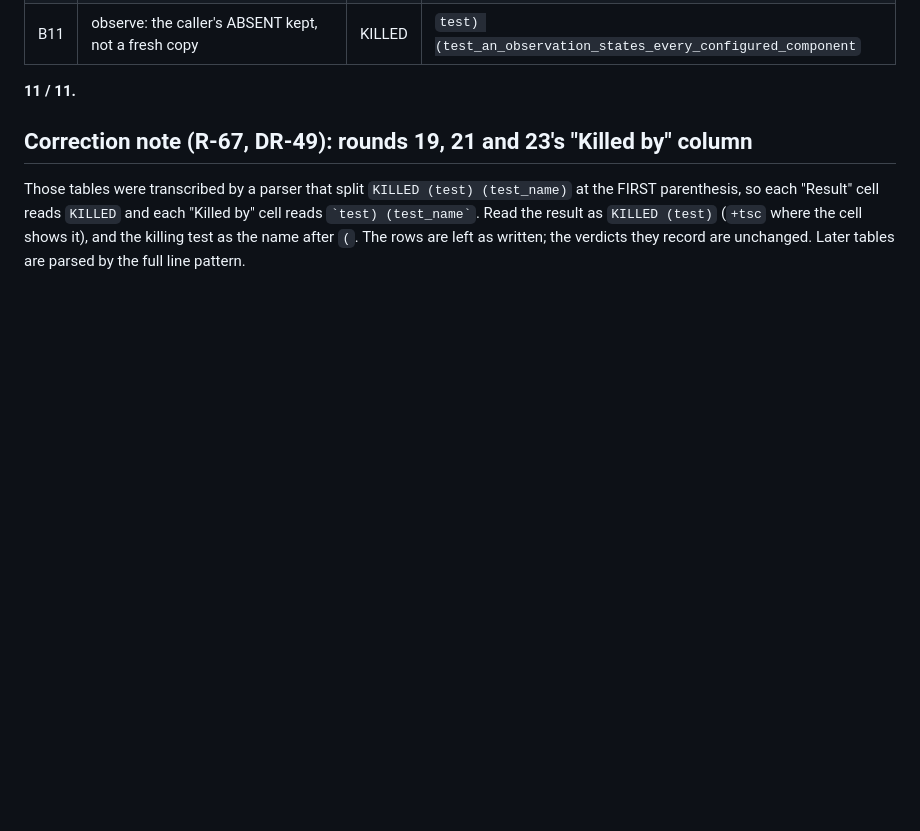
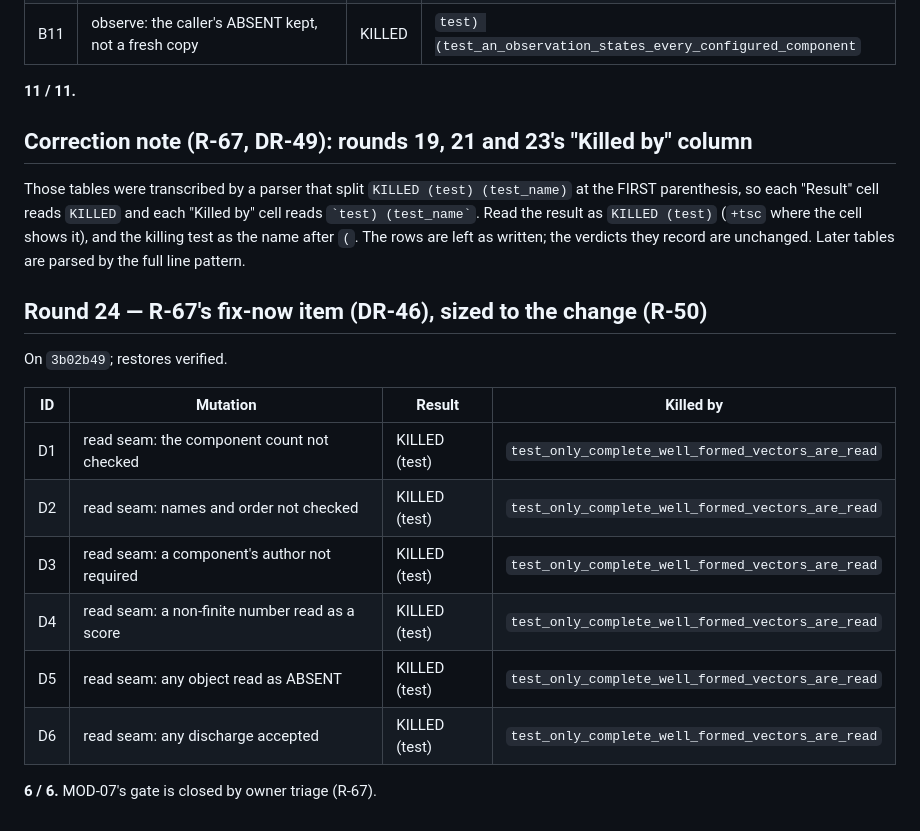
Before and after one commit to Micheal-Gregor/frame-gate, a Markdown page: INSTRUMENTS/mutation-battery.md, the part around the change. Rendered like a GitHub page; blank space fills up the shorter version.

Commit message:
Battery round 24 (R-67 fix): 6/6
Co-Authored-By: Claude Opus 5.5 <noreply@anthropic.com>

```diff
--- a/INSTRUMENTS/mutation-battery.md
+++ b/INSTRUMENTS/mutation-battery.md
@@ -851,3 +851,18 @@ On `677b0e8`; restores verified.
 ## Correction note (R-67, DR-49): rounds 19, 21 and 23's "Killed by" column
 
 Those tables were transcribed by a parser that split `KILLED (test) (test_name)` at the FIRST parenthesis, so each "Result" cell reads `KILLED` and each "Killed by" cell reads `` `test) (test_name` ``. Read the result as `KILLED (test)` (`+tsc` where the cell shows it), and the killing test as the name after `(`. The rows are left as written; the verdicts they record are unchanged. Later tables are parsed by the full line pattern.
+
+## Round 24 — R-67's fix-now item (DR-46), sized to the change (R-50)
+
+On `3b02b49`; restores verified.
+
+| ID | Mutation | Result | Killed by |
+|---|---|---|---|
+| D1 | read seam: the component count not checked | KILLED (test) | `test_only_complete_well_formed_vectors_are_read` |
+| D2 | read seam: names and order not checked | KILLED (test) | `test_only_complete_well_formed_vectors_are_read` |
+| D3 | read seam: a component's author not required | KILLED (test) | `test_only_complete_well_formed_vectors_are_read` |
+| D4 | read seam: a non-finite number read as a score | KILLED (test) | `test_only_complete_well_formed_vectors_are_read` |
+| D5 | read seam: any object read as ABSENT | KILLED (test) | `test_only_complete_well_formed_vectors_are_read` |
+| D6 | read seam: any discharge accepted | KILLED (test) | `test_only_complete_well_formed_vectors_are_read` |
+
+**6 / 6.** MOD-07's gate is closed by owner triage (R-67).
```
